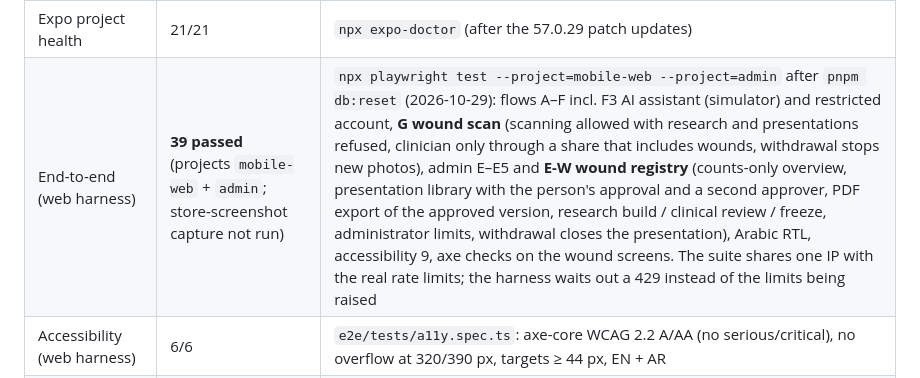
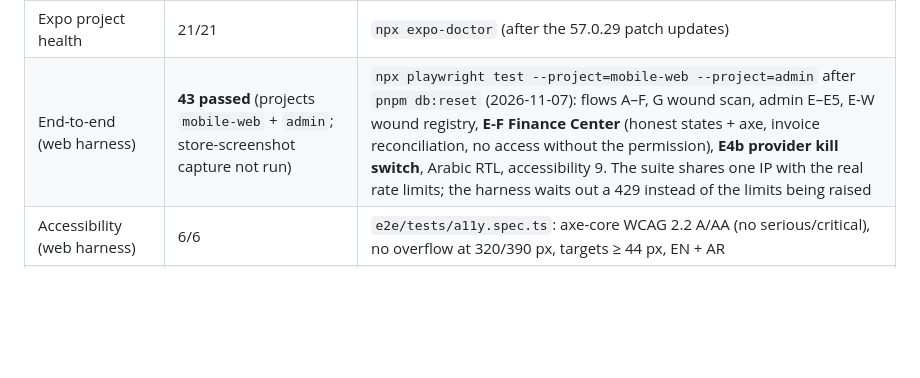
Before and after one commit to gdarkstop-tech/ALIA-COUMPANY-, a Markdown page: docs/release/RELEASE_STATUS.md, the part around the change. Rendered like a GitHub page; blank space fills up the shorter version.

Commit message:
docs(release): record E2E result — 43 passed incl. Finance Center and provider kill switch
Co-Authored-By: Claude Opus 5.5 <noreply@anthropic.com>
Claude-Session: https://claude.ai/code/session_01JQ7fXjU2QuQJP8nyh4K3XQ

```diff
--- a/docs/release/RELEASE_STATUS.md
+++ b/docs/release/RELEASE_STATUS.md
@@ -36,7 +36,7 @@
 | Typecheck / lint | 8/8 workspaces, 0 lint warnings (2026-11-07) | `pnpm typecheck`, `pnpm lint` |
 | Release checks | **82 passed, 0 failed**, 14 submission blockers (2026-11-07) — every blocker is an owner / legal placeholder ([audit](COMMERCIAL_READINESS_AUDIT.md)) | `pnpm release:check` (brand spelling, metadata limits, icons, production native config, no keys committed incl. AI keys). Blockers = placeholders in listings and legal texts (`--submission` fails), now including the AI notice's provider names. |
 | Expo project health | 21/21 | `npx expo-doctor` (after the 57.0.29 patch updates) |
-| End-to-end (web harness) | **39 passed** (projects `mobile-web` + `admin`; store-screenshot capture not run) | `npx playwright test --project=mobile-web --project=admin` after `pnpm db:reset` (2026-10-29): flows A–F incl. F3 AI assistant (simulator) and restricted account, **G wound scan** (scanning allowed with research and presentations refused, clinician only through a share that includes wounds, withdrawal stops new photos), admin E–E5 and **E-W wound registry** (counts-only overview, presentation library with the person's approval and a second approver, PDF export of the approved version, research build / clinical review / freeze, administrator limits, withdrawal closes the presentation), Arabic RTL, accessibility 9, axe checks on the wound screens. The suite shares one IP with the real rate limits; the harness waits out a 429 instead of the limits being raised |
+| End-to-end (web harness) | **43 passed** (projects `mobile-web` + `admin`; store-screenshot capture not run) | `npx playwright test --project=mobile-web --project=admin` after `pnpm db:reset` (2026-11-07): flows A–F, G wound scan, admin E–E5, E-W wound registry, **E-F Finance Center** (honest states + axe, invoice reconciliation, no access without the permission), **E4b provider kill switch**, Arabic RTL, accessibility 9. The suite shares one IP with the real rate limits; the harness waits out a 429 instead of the limits being raised |
 | Accessibility (web harness) | 6/6 | `e2e/tests/a11y.spec.ts`: axe-core WCAG 2.2 A/AA (no serious/critical), no overflow at 320/390 px, targets ≥ 44 px, EN + AR |
 | Android production build | **BUILT** | `expo prebuild` + `gradlew assembleRelease bundleRelease` → APK + AAB, inspected with aapt2 / zipalign / readelf (below) |
 | Android development client | **BUILT** | `gradlew assembleDebug` (arm64-v8a, x86_64) |
```
